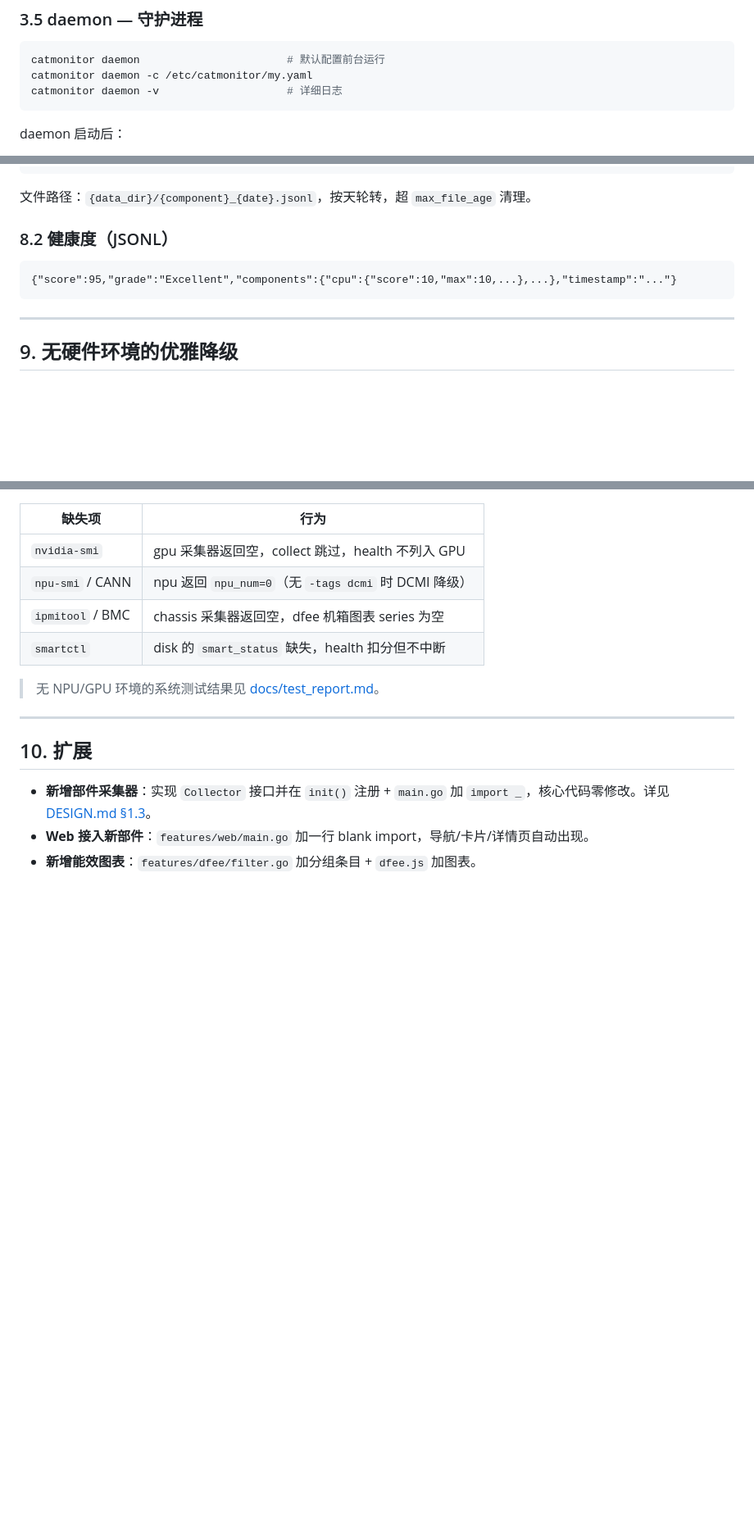
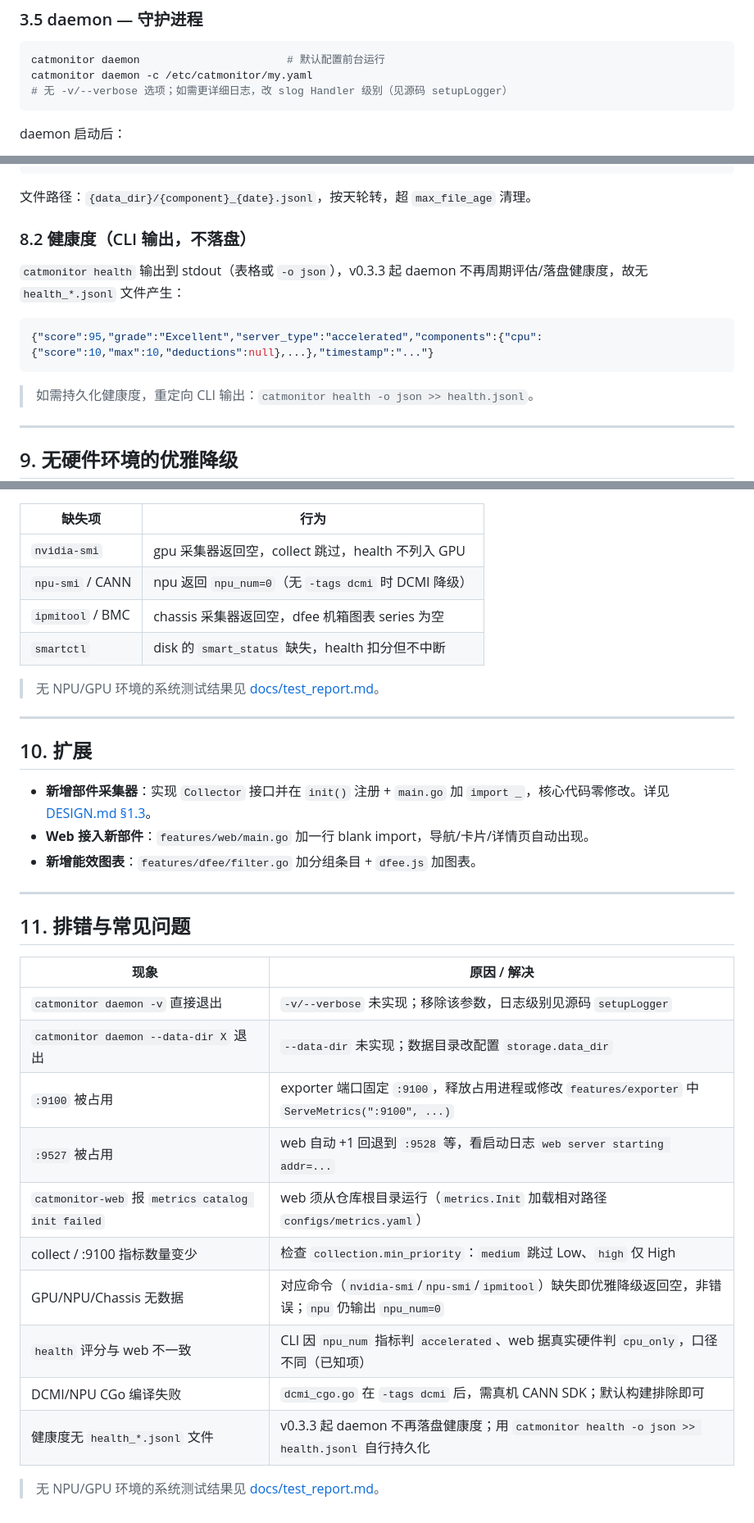
Before and after one commit to Computing-Availability-Tools/CATMonitor, a Markdown page: docs/User_Manual.md, 3 parts joined by grey strips. Shown at 82% size. Rendered like a GitHub page; blank space fills up the shorter version.

````diff
--- a/docs/User_Manual.md
+++ b/docs/User_Manual.md
@@ -173,7 +226,7 @@ Server Type:    accelerated
 ```bash
 catmonitor daemon                       # 默认配置前台运行
 catmonitor daemon -c /etc/catmonitor/my.yaml
-catmonitor daemon -v                    # 详细日志
+# 无 -v/--verbose 选项；如需更详细日志，改 slog Handler 级别（见源码 setupLogger）
 ```
 
 daemon 启动后：
@@ -326,11 +380,15 @@ dfee 随 `catmonitor-web` 启动自动挂载（`features/web/server.go` 注册 `
 
 文件路径：`{data_dir}/{component}_{date}.jsonl`，按天轮转，超 `max_file_age` 清理。
 
-### 8.2 健康度（JSONL）
+### 8.2 健康度（CLI 输出，不落盘）
 
-```jsonl
-{"score":95,"grade":"Excellent","components":{"cpu":{"score":10,"max":10,...},...},"timestamp":"..."}
+`catmonitor health` 输出到 stdout（表格或 `-o json`），v0.3.3 起 daemon 不再周期评估/落盘健康度，故无 `health_*.jsonl` 文件产生：
+
+```json
+{"score":95,"grade":"Excellent","server_type":"accelerated","components":{"cpu":{"score":10,"max":10,"deductions":null},...},"timestamp":"..."}
 ```
+
+> 如需持久化健康度，重定向 CLI 输出：`catmonitor health -o json >> health.jsonl`。
 
 ---
 
@@ -352,3 +410,22 @@ dfee 随 `catmonitor-web` 启动自动挂载（`features/web/server.go` 注册 `
 - **新增部件采集器**：实现 `Collector` 接口并在 `init()` 注册 + `main.go` 加 `import _`，核心代码零修改。详见 [DESIGN.md §1.3](../DESIGN.md)。
 - **Web 接入新部件**：`features/web/main.go` 加一行 blank import，导航/卡片/详情页自动出现。
 - **新增能效图表**：`features/dfee/filter.go` 加分组条目 + `dfee.js` 加图表。
+
+---
+
+## 11. 排错与常见问题
+
+| 现象 | 原因 / 解决 |
+|------|-------------|
+| `catmonitor daemon -v` 直接退出 | `-v/--verbose` 未实现；移除该参数，日志级别见源码 `setupLogger` |
+| `catmonitor daemon --data-dir X` 退出 | `--data-dir` 未实现；数据目录改配置 `storage.data_dir` |
+| `:9100` 被占用 | exporter 端口固定 `:9100`，释放占用进程或修改 `features/exporter` 中 `ServeMetrics(":9100", ...)` |
+| `:9527` 被占用 | web 自动 +1 回退到 `:9528` 等，看启动日志 `web server starting addr=...` |
+| `catmonitor-web` 报 `metrics catalog init failed` | web 须从仓库根目录运行（`metrics.Init` 加载相对路径 `configs/metrics.yaml`） |
+| collect / :9100 指标数量变少 | 检查 `collection.min_priority`：`medium` 跳过 Low、`high` 仅 High |
+| GPU/NPU/Chassis 无数据 | 对应命令（`nvidia-smi`/`npu-smi`/`ipmitool`）缺失即优雅降级返回空，非错误；`npu` 仍输出 `npu_num=0` |
+| `health` 评分与 web 不一致 | CLI 因 `npu_num` 指标判 `accelerated`、web 据真实硬件判 `cpu_only`，口径不同（已知项） |
+| DCMI/NPU CGo 编译失败 | `dcmi_cgo.go` 在 `-tags dcmi` 后，需真机 CANN SDK；默认构建排除即可 |
+| 健康度无 `health_*.jsonl` 文件 | v0.3.3 起 daemon 不再落盘健康度；用 `catmonitor health -o json >> health.jsonl` 自行持久化 |
+
+> 无 NPU/GPU 环境的系统测试结果见 [docs/test_report.md](test_report.md)。
````
Also changed, not shown: other parts of docs/User_Manual.md (+58 -4 lines), DESIGN.md (+17 -32 lines).
